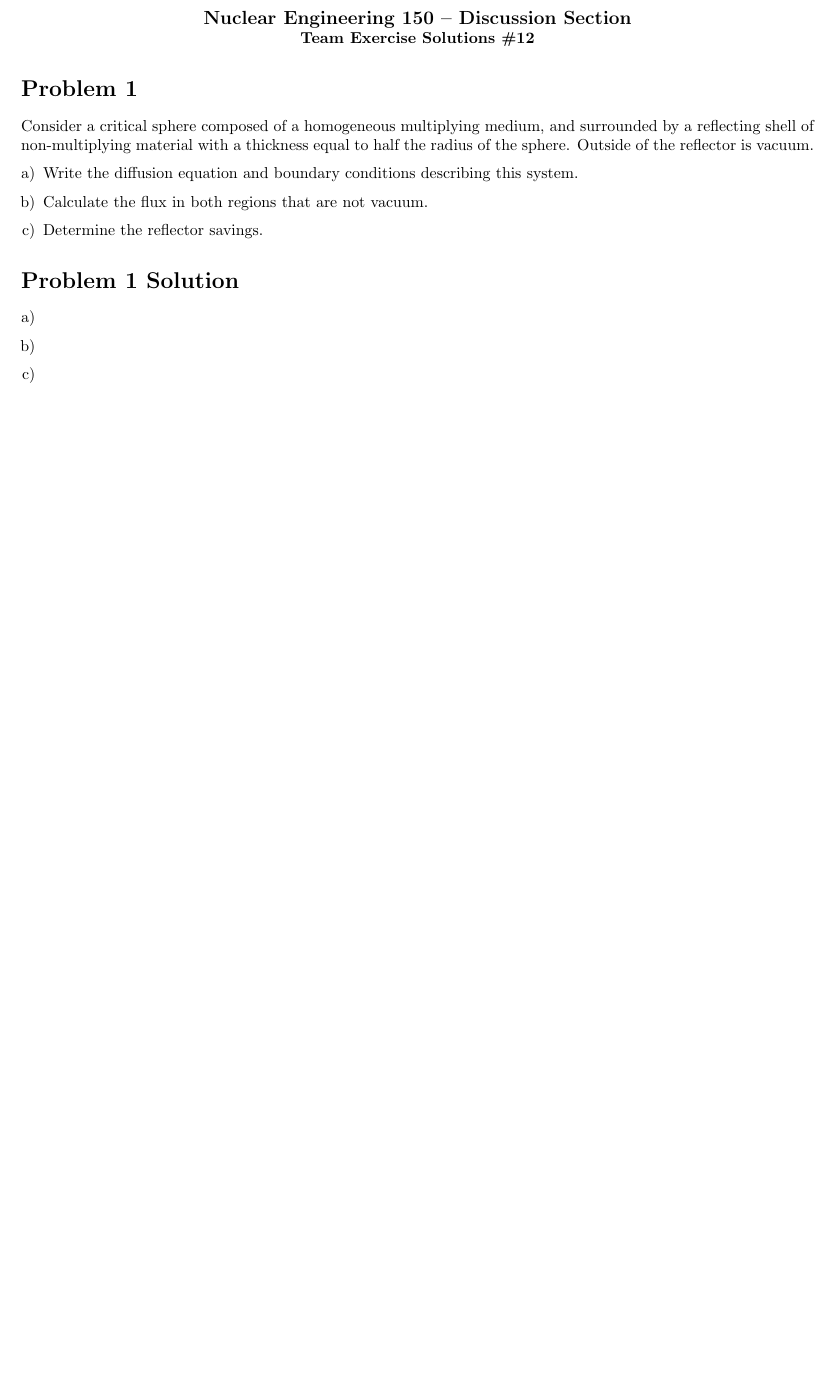
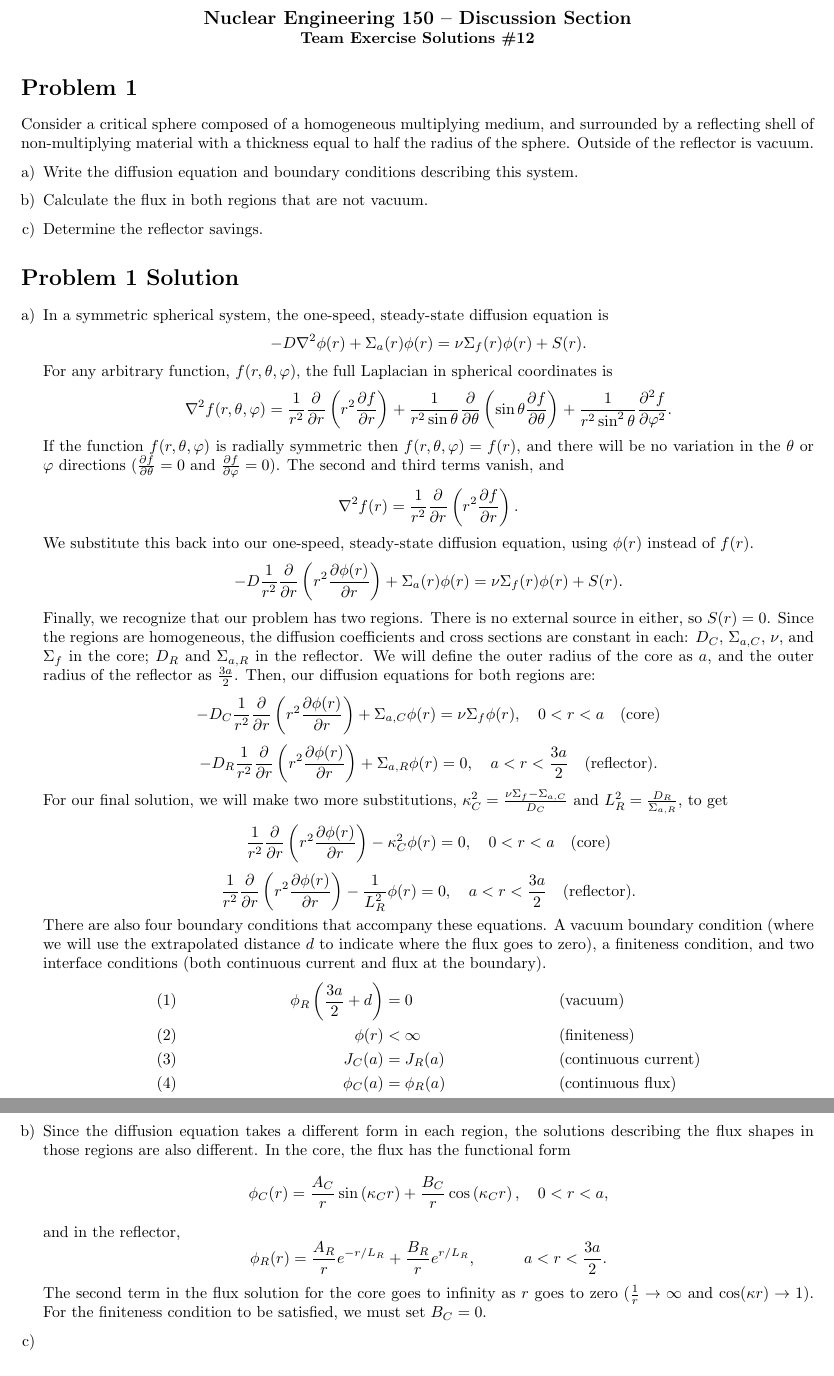
Before and after one commit to mitchnegus/NE150-discussion, a LaTeX problem sheet (exercises/drafts/disc12_solutions.tex): part of page 1 of 2 before the commit and two parts of pages 1 and 2 of 3 after it, the two joined at a grey line, cut so that both start at the same text, the shorter picture padded with empty space. Compiled offline with pdfLaTeX.

Commit message:
started writing discussion 12 solutions

```diff
--- a/exercises/drafts/disc12_solutions.tex
+++ b/exercises/drafts/disc12_solutions.tex
@@ -18,6 +18,11 @@
 
 % Set path to figure image files
 \graphicspath{ {fig/} }
+
+% Set some custom shortcuts
+\newcommand{\lap}{\nabla^2}
+\newcommand{\p}{\partial}
+
 
 \begin{document}
 
@@ -43,7 +48,36 @@ Consider a critical sphere composed of a homogeneous multiplying medium, and sur
 \begin{enumerate}[a)]
 
 \item
+
+ In a symmetric spherical system, the one-speed, steady-state diffusion equation is
+$$ -D \lap \phi(r) + \Sigma_a (r) \phi(r) = \nu \Sigma_f(r) \phi(r) + S(r) .$$
+For any arbitrary function, $f(r,\theta,\varphi)$, the full Laplacian in spherical coordinates is
+$$ \lap f(r,\theta,\varphi) = \frac{1}{r^2}\frac{\p}{\p r}\left(r^2 \frac{\p f}{\p r}\right) +  \frac{1}{r^2 \sin\theta} \frac{\p}{\p \theta}\left(\sin\theta \frac{\p f}{\p \theta}\right) + \frac{1}{r^2 \sin^2 \theta} \frac{\p^2 f}{\p \varphi^2} .$$
+If the function $f(r,\theta,\varphi)$ is radially symmetric then $f(r,\theta,\varphi) = f(r)$, and there will be no variation in the $\theta$ or $\varphi$ directions ($\frac{\p f}{\p \theta} = 0$ and $\frac{\p f}{\p \varphi} = 0$).  The second and third terms vanish, and
+$$ \lap f(r) = \frac{1}{r^2}\frac{\p}{\p r}\left(r^2 \frac{\p f}{\p r}\right) .$$
+We substitute this back into our one-speed, steady-state diffusion equation, using $\phi(r)$ instead of $f(r)$.
+$$ -D \frac{1}{r^2}\frac{\p}{\p r}\left(r^2 \frac{\p \phi(r)}{\p r}\right) + \Sigma_a (r) \phi(r) = \nu \Sigma_f(r) \phi(r) + S(r) .$$
+Finally, we recognize that our problem has two regions. There is no external source in either, so $S(r) = 0$. Since the regions are homogeneous, the diffusion coefficients and cross sections are constant in each: $D_C$, $\Sigma_{a,C}$, $\nu$, and $\Sigma_f$ in the core; $D_R$ and $\Sigma_{a,R}$ in the reflector. We will define the outer radius of the core as $a$, and the outer radius of the reflector as $\frac{3a}{2}$. Then, our diffusion equations for both regions are:
+$$ -D_C \frac{1}{r^2}\frac{\p}{\p r}\left(r^2 \frac{\p \phi(r)}{\p r}\right) + \Sigma_{a,C} \phi(r) = \nu \Sigma_f \phi(r), \quad 0 < r < a \quad\text{(core)} $$
+$$ -D_R \frac{1}{r^2}\frac{\p}{\p r}\left(r^2 \frac{\p \phi(r)}{\p r}\right) + \Sigma_{a,R}\phi(r) = 0, \quad a < r < \frac{3a}{2} \quad\text{(reflector)}.$$
+For our final solution, we will make two more substitutions, $\kappa_C^2 = \frac{\nu\Sigma_f - \Sigma_{a,C}}{D_C}$ and $L_R^2 = \frac{D_R}{\Sigma_{a,R}}$, to get
+$$ \frac{1}{r^2}\frac{\p}{\p r}\left(r^2 \frac{\p \phi(r)}{\p r}\right) - \kappa_C^2 \phi(r) = 0, \quad 0 < r < a \quad\text{(core)} $$
+$$ \frac{1}{r^2}\frac{\p}{\p r}\left(r^2 \frac{\p \phi(r)}{\p r}\right) - \frac{1}{L_R^2}\phi(r) = 0, \quad a < r < \frac{3a}{2} \quad\text{(reflector)} .$$
+There are also four boundary conditions that accompany these equations. A vacuum boundary condition (where we will use the extrapolated distance $d$ to indicate where the flux goes to zero), a finiteness condition, and two interface conditions (both continuous current and flux at the boundary).
+\begin{align*}
+&(1)& \phi_R\left(\frac{3a}{2}+d\right) &= 0 	& &\text{(vacuum)} \\
+&(2)& \phi(r) &< \infty  					& &\text{(finiteness)} \\
+&(3)& J_C(a) &= J_R(a)						& &\text{(continuous current)} \\
+&(4)& \phi_C(a) &= \phi_R(a)				& &\text{(continuous flux)}
+\end{align*}
+
 \item
+
+Since the diffusion equation takes a different form in each region, the solutions describing the flux shapes in those regions are also different. In the core, the flux has the functional form
+$$ \phi_C(r) = \frac{A_C}{r} \sin\left(\kappa_C r\right) + \frac{B_C}{r} \cos\left(\kappa_C r\right) , \quad 0 < r < a,$$
+and in the reflector,
+$$ \phi_R(r) = \frac{A_R}{r} e^{-r/L_R} + \frac{B_R}{r} e^{r/L_R}, \quad\quad\quad a < r < \frac{3a}{2} .$$
+The second term in the flux solution for the core goes to infinity as $r$ goes to zero ($\frac{1}{r} \rightarrow \infty$ and $\cos(\kappa r) \rightarrow 1$). For the finiteness condition to be satisfied, we must set $B_C = 0$.
 \item
 
 \end{enumerate}
```
Also changed, not shown: exercises/drafts/disc12_solutions.pdf.
